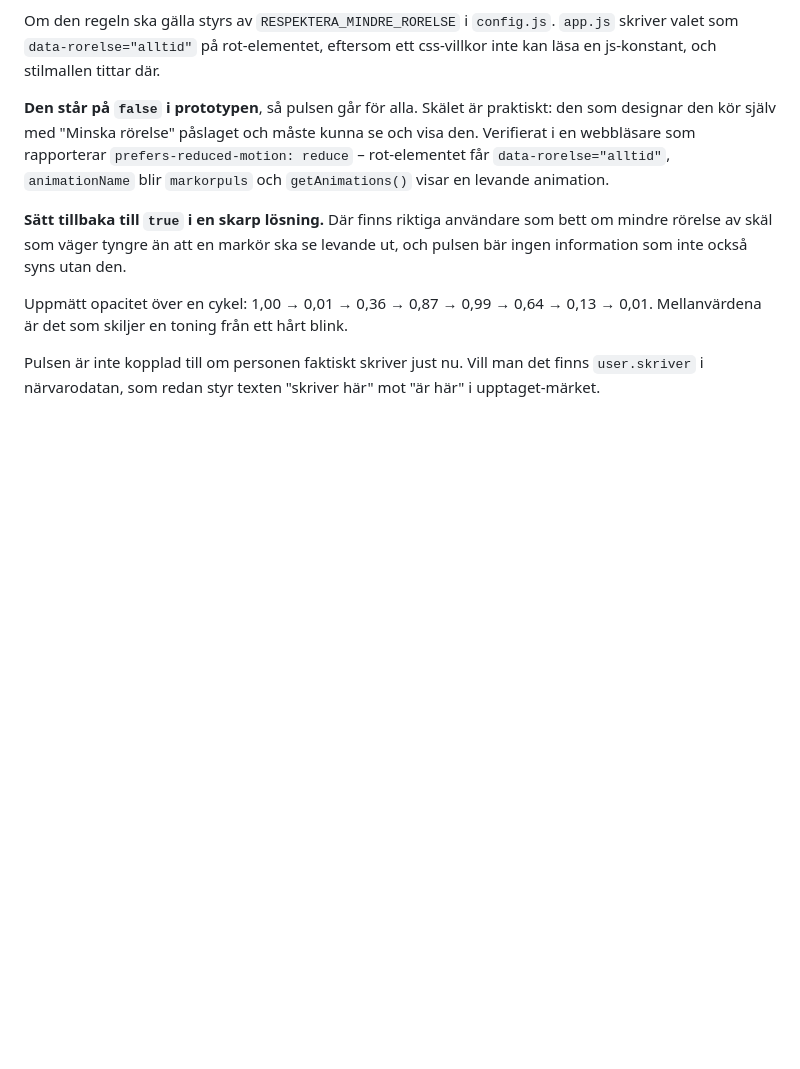
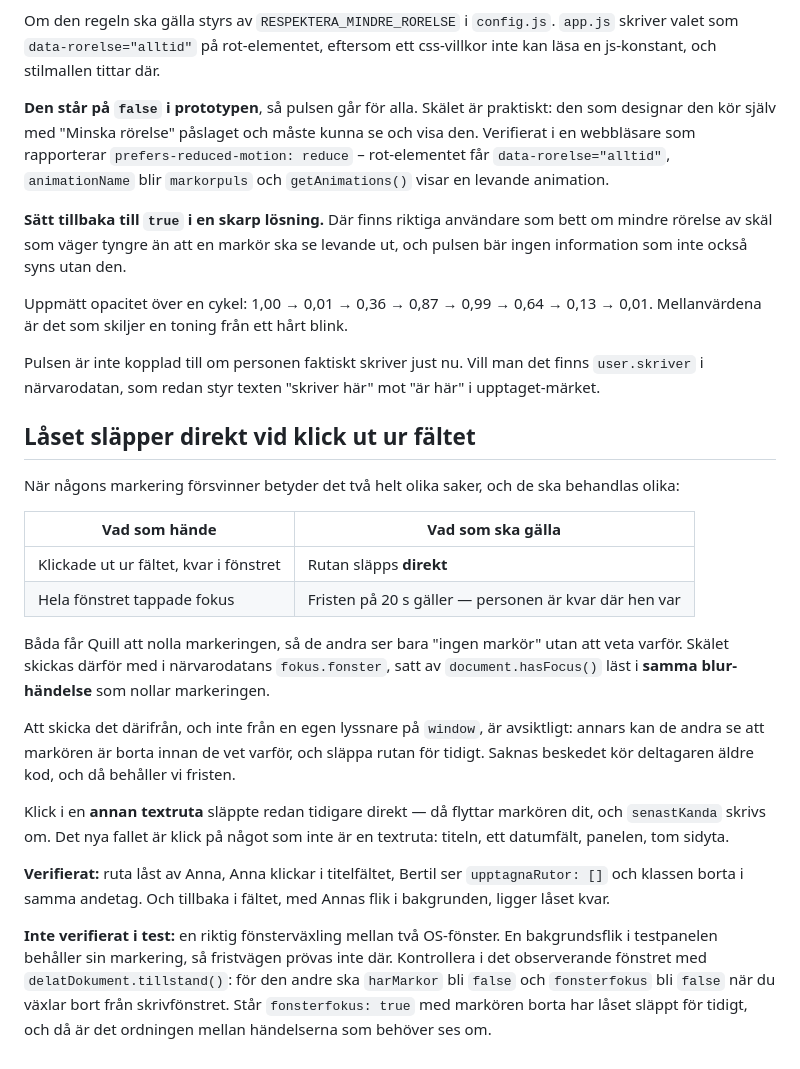
Before and after one commit to BentBeam/multi-edit-prototype, a Markdown page: README.md, the part around the change. Rendered like a GitHub page; blank space fills up the shorter version.

Commit message:
Dokumentera skillnaden mellan klick ut och fonsterväxling
Co-Authored-By: Claude Opus 5 <noreply@anthropic.com>

```diff
--- a/README.md
+++ b/README.md
@@ -400,3 +400,39 @@ Uppmätt opacitet över en cykel: 1,00 → 0,01 → 0,36 → 0,87 → 0,99 → 0
 Pulsen är inte kopplad till om personen faktiskt skriver just nu. Vill man det
 finns `user.skriver` i närvarodatan, som redan styr texten "skriver här" mot
 "är här" i upptaget-märket.
+
+
+## Låset släpper direkt vid klick ut ur fältet
+
+När någons markering försvinner betyder det två helt olika saker, och de ska
+behandlas olika:
+
+| Vad som hände | Vad som ska gälla |
+|---|---|
+| Klickade ut ur fältet, kvar i fönstret | Rutan släpps **direkt** |
+| Hela fönstret tappade fokus | Fristen på 20 s gäller — personen är kvar där hen var |
+
+Båda får Quill att nolla markeringen, så de andra ser bara "ingen markör" utan
+att veta varför. Skälet skickas därför med i närvarodatans `fokus.fonster`, satt
+av `document.hasFocus()` läst i **samma blur-händelse** som nollar markeringen.
+
+Att skicka det därifrån, och inte från en egen lyssnare på `window`, är
+avsiktligt: annars kan de andra se att markören är borta innan de vet varför, och
+släppa rutan för tidigt. Saknas beskedet kör deltagaren äldre kod, och då
+behåller vi fristen.
+
+Klick i en **annan textruta** släppte redan tidigare direkt — då flyttar
+markören dit, och `senastKanda` skrivs om. Det nya fallet är klick på något som
+inte är en textruta: titeln, ett datumfält, panelen, tom sidyta.
+
+**Verifierat:** ruta låst av Anna, Anna klickar i titelfältet, Bertil ser
+`upptagnaRutor: []` och klassen borta i samma andetag. Och tillbaka i fältet, med
+Annas flik i bakgrunden, ligger låset kvar.
+
+**Inte verifierat i test:** en riktig fönsterväxling mellan två OS-fönster. En
+bakgrundsflik i testpanelen behåller sin markering, så fristvägen prövas inte
+där. Kontrollera i det observerande fönstret med `delatDokument.tillstand()`:
+för den andre ska `harMarkor` bli `false` och `fonsterfokus` bli `false` när du
+växlar bort från skrivfönstret. Står `fonsterfokus: true` med markören borta
+har låset släppt för tidigt, och då är det ordningen mellan händelserna som
+behöver ses om.
```
